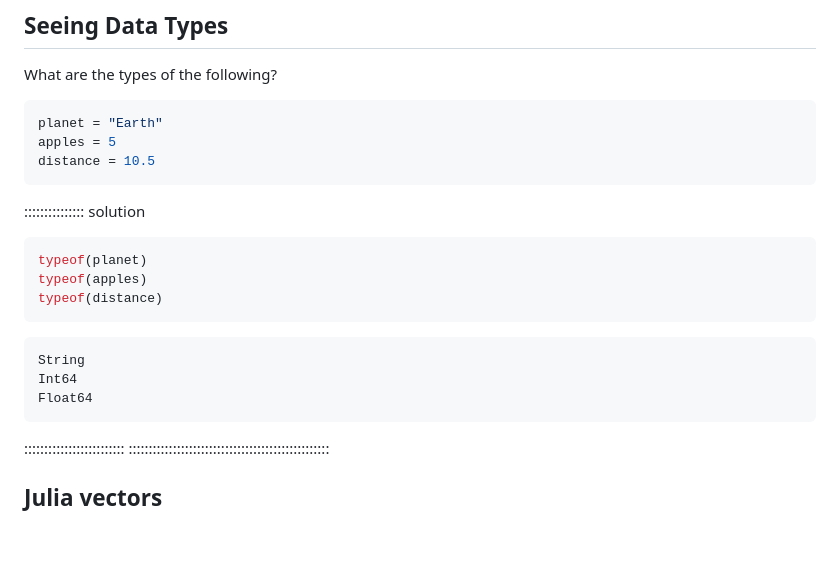
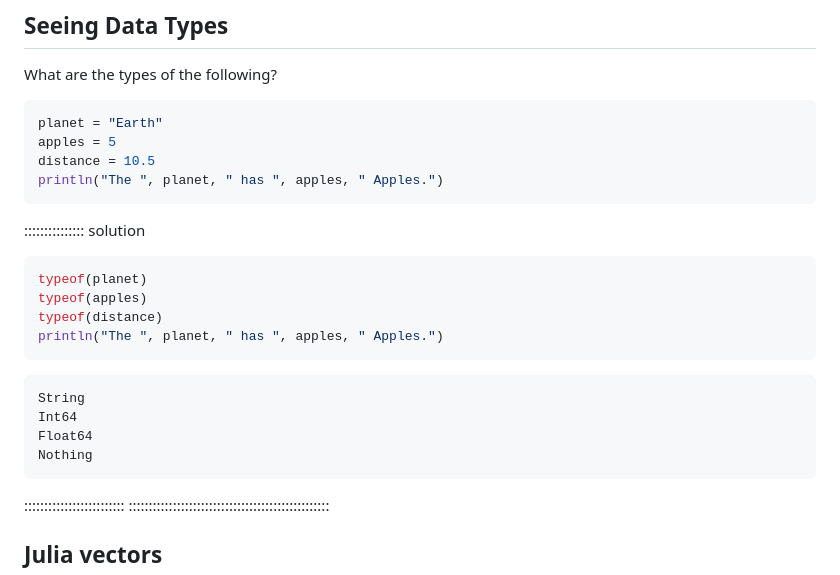
Before and after one commit to carpentries-incubator/julia-inflammation, a Markdown page: episodes/1_julia-fundamentals.md, the part around the change. Drawn GitHub-style; blank space fills up the shorter version.

Commit message:
add return type of println

````diff
--- a/episodes/1_julia-fundamentals.md
+++ b/episodes/1_julia-fundamentals.md
@@ -251,6 +251,7 @@ What are the types of the following?
 planet = "Earth"
 apples = 5
 distance = 10.5
+println("The ", planet, " has ", apples, " Apples.")
 ```
 
 ::::::::::::::: solution
@@ -259,12 +260,14 @@ distance = 10.5
 typeof(planet)
 typeof(apples)
 typeof(distance)
+println("The ", planet, " has ", apples, " Apples.")
 ```
 
 ```output
 String
 Int64
 Float64
+Nothing
 ```
 
 :::::::::::::::::::::::::
````
